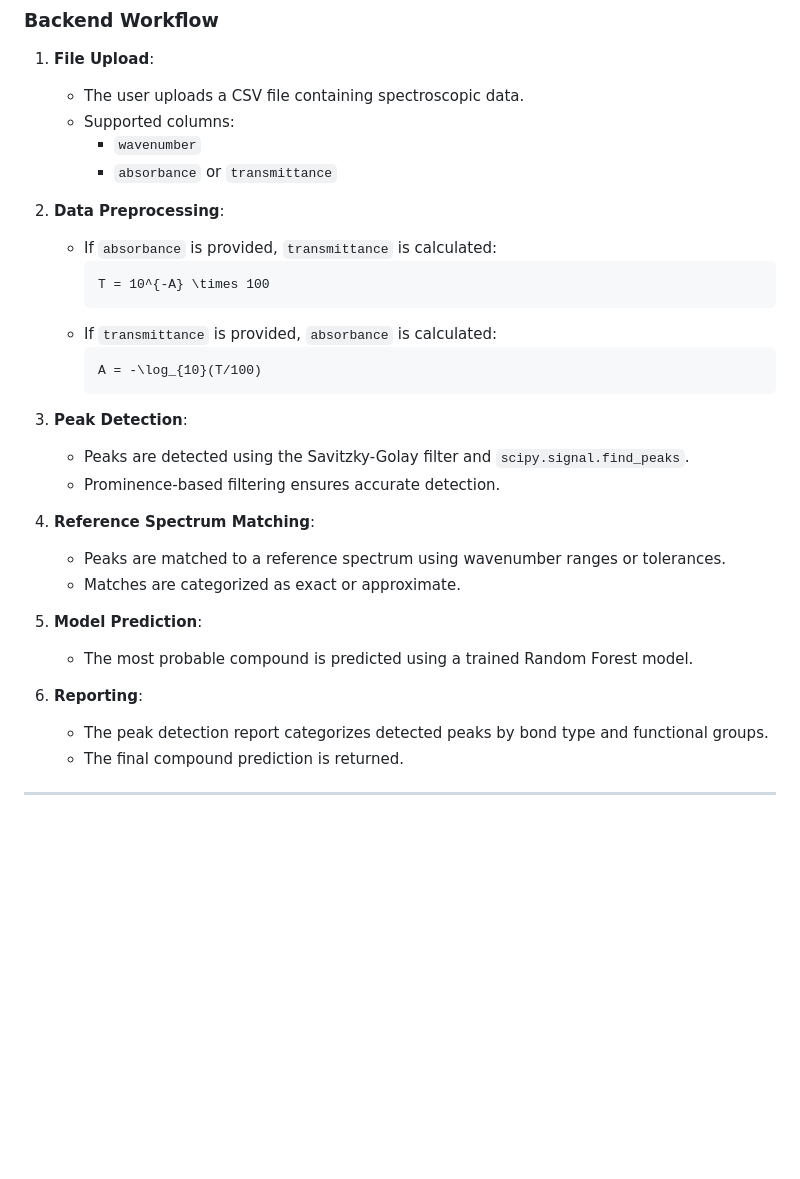
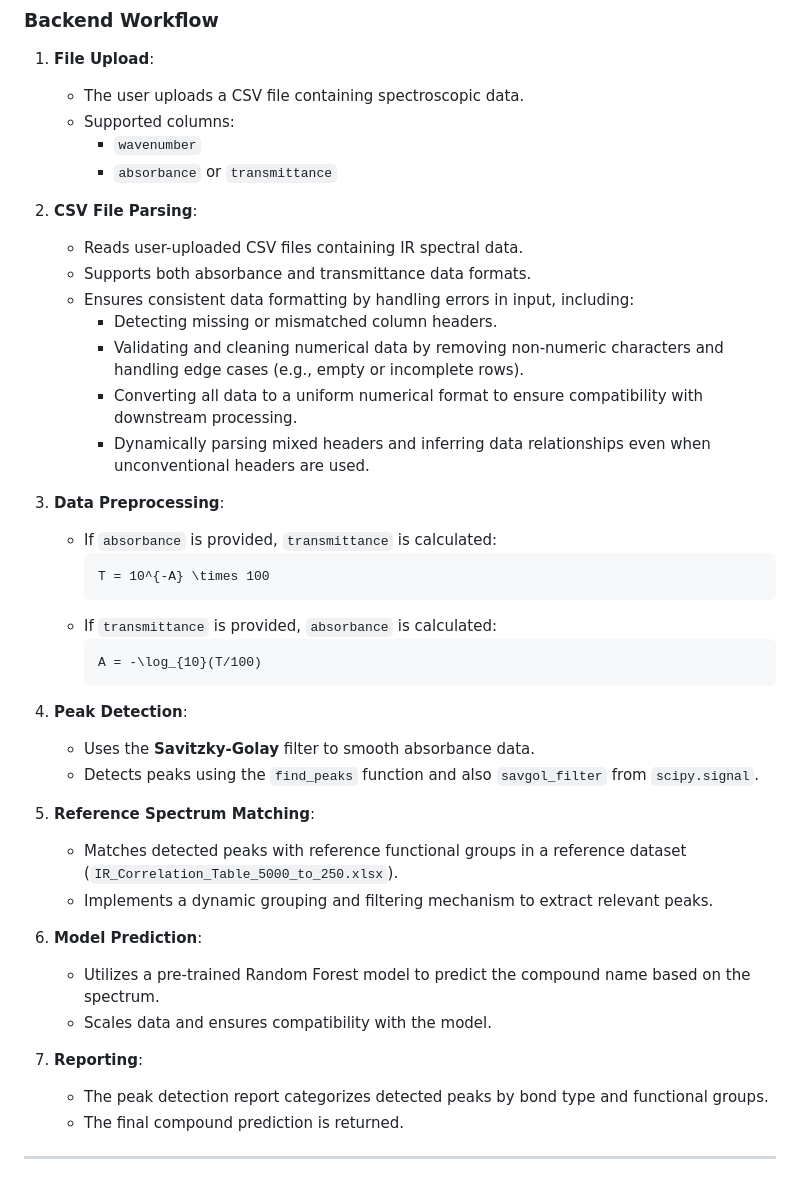
Before and after one commit to sarjataziz/userleader-django-backend, a Markdown page: README.md, the part around the change printed below. GitHub-like rendering; blank space fills up the shorter version.

Commit message:
Update and Improved the README.md file

````diff
--- a/README.md
+++ b/README.md
@@ -69,8 +69,17 @@ The frontend accepts uploaded CSV files and displays the resulting plots (Absorb
    - Supported columns:
      - `wavenumber`
      - `absorbance` or `transmittance`
+2. **CSV File Parsing**:
+   - Reads user-uploaded CSV files containing IR spectral data.
+   - Supports both absorbance and transmittance data formats.
+   - Ensures consistent data formatting by handling errors in input, including:
+     - Detecting missing or mismatched column headers.
+     - Validating and cleaning numerical data by removing non-numeric characters and handling edge cases (e.g., empty or incomplete rows).
+     - Converting all data to a uniform numerical format to ensure compatibility with downstream processing.
+     - Dynamically parsing mixed headers and inferring data relationships even when unconventional headers are used.
 
-2. **Data Preprocessing**:
+
+3. **Data Preprocessing**:
    - If `absorbance` is provided, `transmittance` is calculated:
      ```math
      T = 10^{-A} \times 100
@@ -80,18 +89,19 @@ The frontend accepts uploaded CSV files and displays the resulting plots (Absorb
      A = -\log_{10}(T/100)
      ```
 
-3. **Peak Detection**:
-   - Peaks are detected using the Savitzky-Golay filter and `scipy.signal.find_peaks`.
-   - Prominence-based filtering ensures accurate detection.
+4. **Peak Detection**:
+   - Uses the **Savitzky-Golay** filter to smooth absorbance data.
+   - Detects peaks using the `find_peaks` function and also `savgol_filter` from `scipy.signal`.
 
-4. **Reference Spectrum Matching**:
-   - Peaks are matched to a reference spectrum using wavenumber ranges or tolerances.
-   - Matches are categorized as exact or approximate.
+5. **Reference Spectrum Matching**:
+   - Matches detected peaks with reference functional groups in a reference dataset (`IR_Correlation_Table_5000_to_250.xlsx`).
+   - Implements a dynamic grouping and filtering mechanism to extract relevant peaks.
 
-5. **Model Prediction**:
-   - The most probable compound is predicted using a trained Random Forest model.
+6. **Model Prediction**:
+   - Utilizes a pre-trained Random Forest model to predict the compound name based on the spectrum.
+   - Scales data and ensures compatibility with the model.
 
-6. **Reporting**:
+7. **Reporting**:
    - The peak detection report categorizes detected peaks by bond type and functional groups.
    - The final compound prediction is returned.
 
````
Also changed, not shown: other parts of README.md (+0 -28 lines).
